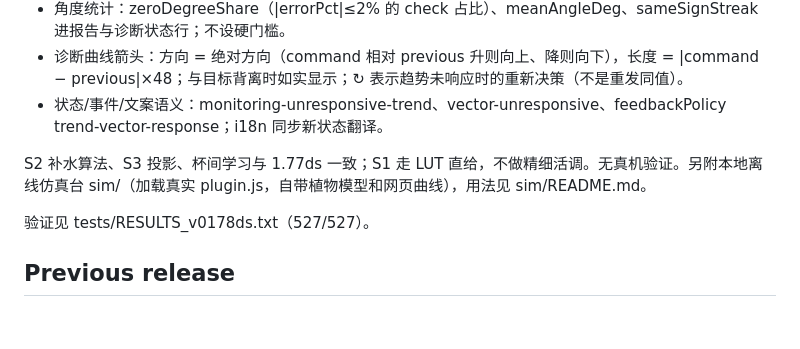
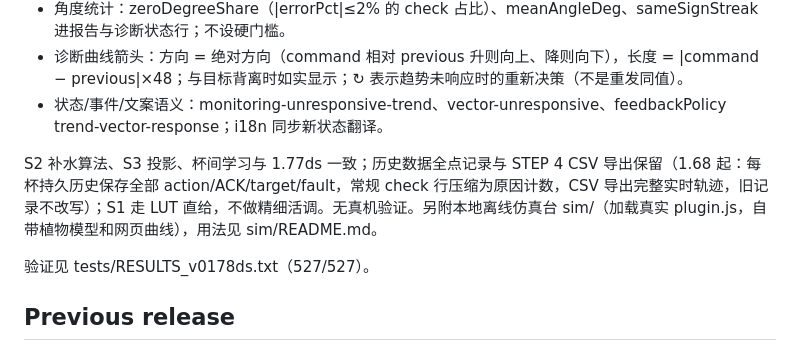
Before and after one commit to ladiosupp/decenthyperexplugin, a Markdown page: decenthyperexplugin.reaplugin/README.md, the part around the change. Rendered like a GitHub page; blank space fills up the shorter version.

Commit message:
v1.78ds：README 顶部补充历史数据全点记录与 STEP 4 CSV 导出保留说明

```diff
--- a/decenthyperexplugin.reaplugin/README.md
+++ b/decenthyperexplugin.reaplugin/README.md
@@ -11,7 +11,7 @@
 - 诊断曲线箭头：方向 = 绝对方向（command 相对 previous 升则向上、降则向下），长度 = |command − previous|×48；与目标背离时如实显示；↻ 表示趋势未响应时的重新决策（不是重发同值）。
 - 状态/事件/文案语义：monitoring-unresponsive-trend、vector-unresponsive、feedbackPolicy trend-vector-response；i18n 同步新状态翻译。
 
-S2 补水算法、S3 投影、杯间学习与 1.77ds 一致；S1 走 LUT 直给，不做精细活调。无真机验证。另附本地离线仿真台 sim/（加载真实 plugin.js，自带植物模型和网页曲线），用法见 sim/README.md。
+S2 补水算法、S3 投影、杯间学习与 1.77ds 一致；历史数据全点记录与 STEP 4 CSV 导出保留（1.68 起：每杯持久历史保存全部 action/ACK/target/fault，常规 check 行压缩为原因计数，CSV 导出完整实时轨迹，旧记录不改写）；S1 走 LUT 直给，不做精细活调。无真机验证。另附本地离线仿真台 sim/（加载真实 plugin.js，自带植物模型和网页曲线），用法见 sim/README.md。
 
 验证见 tests/RESULTS_v0178ds.txt（527/527）。
 
```
